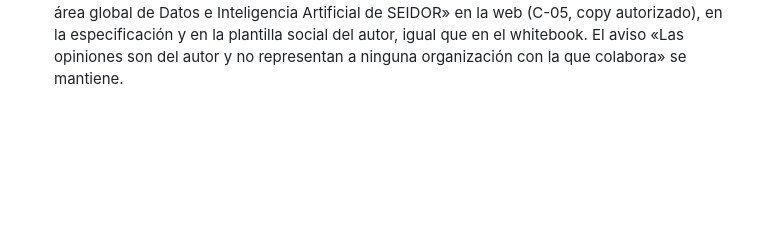
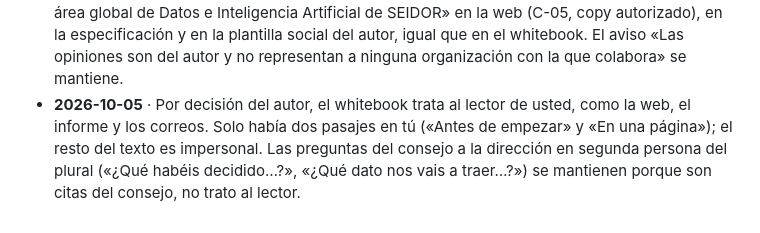
Before and after one commit to dpereirapaz/supervisar-la-ia, a Markdown page: DECISIONS.md, the part around the change. GitHub-like rendering; blank space fills up the shorter version.

Commit message:
DECISIONS: whitebook en usted
Co-Authored-By: Claude Opus 5.5 <noreply@anthropic.com>

```diff
--- a/DECISIONS.md
+++ b/DECISIONS.md
@@ -61,3 +61,4 @@ Cada entrada: fecha, decisión, motivo. Criterio: la opción más conservadora.
 - **2026-10-05** · El autor registra `supervisarlaia.es` y `supervisarlaia.com`. Se toma `supervisarlaia.es` como dominio principal (público español; era el de las muestras del autor) y `.com` como alias que redirige a él en Netlify. Las URL absolutas (`canonical`, Open Graph, `sitemap.xml`, `robots.txt`) y el pie de los 22 activos sociales pasan a `supervisarlaia.es`; los activos y `og-image.png` se han vuelto a renderizar.
 - **2026-10-05** · Whitebook: a petición del autor se genera `Supervision_de_la_IA_v1.0.docx` y `.pdf` a partir de la v0.96 (ninguno entra en git, F-07). Cambios: portada «Primera edición · Octubre de 2026»; pies «supervisarlaia.es»; «Antes de empezar» sin el texto para revisores y con el correo de contacto; colofón sin «Borrador»; entradilla de «Fuentes» sin «Pendientes de revisión final»; índice regenerado (19 entradas, páginas verificadas); interlineado del estilo «Título 1» de 2,17 a 1,25 y ajuste del título del anexo C; eliminados un recuadro vacío y una página en blanco; frases alineadas con la web y el informe (máquina/dar la cara, alquiler/estrategia, puntuación baja, «Más que la suma…») y dos retoques de estilo (antítesis del cap. 9, «pilares»). Metadatos del PDF: título, autor, `es-ES`. Quedan para el autor: tú o usted, y la mención a SEIDOR en «Sobre el autor».
 - **2026-10-05** · Por decisión del autor, la biografía nombra a SEIDOR en todas partes: «Dirige el área global de Datos e Inteligencia Artificial de SEIDOR» en la web (C-05, copy autorizado), en la especificación y en la plantilla social del autor, igual que en el whitebook. El aviso «Las opiniones son del autor y no representan a ninguna organización con la que colabora» se mantiene.
+- **2026-10-05** · Por decisión del autor, el whitebook trata al lector de usted, como la web, el informe y los correos. Solo había dos pasajes en tú («Antes de empezar» y «En una página»); el resto del texto es impersonal. Las preguntas del consejo a la dirección en segunda persona del plural («¿Qué habéis decidido…?», «¿Qué dato nos vais a traer…?») se mantienen porque son citas del consejo, no trato al lector.
```
